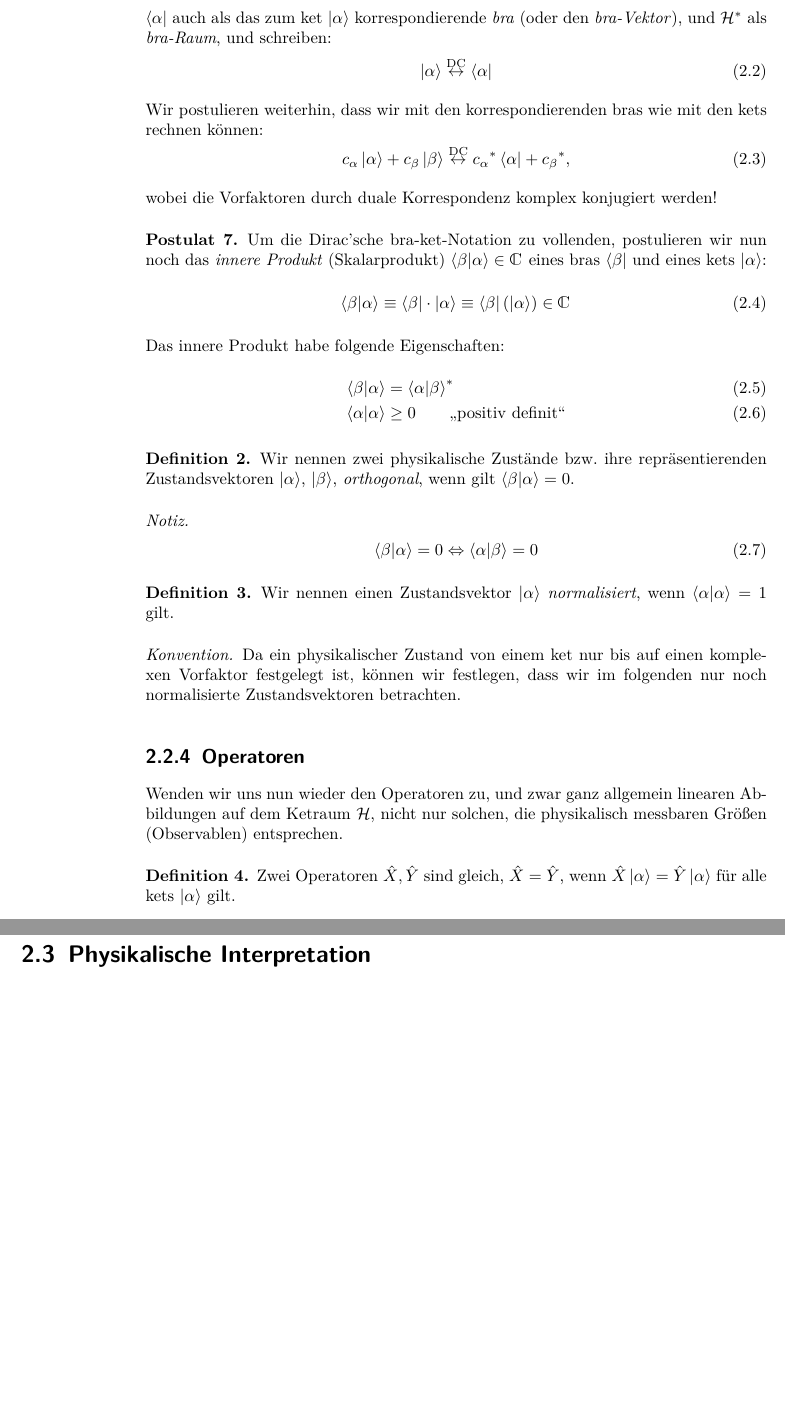
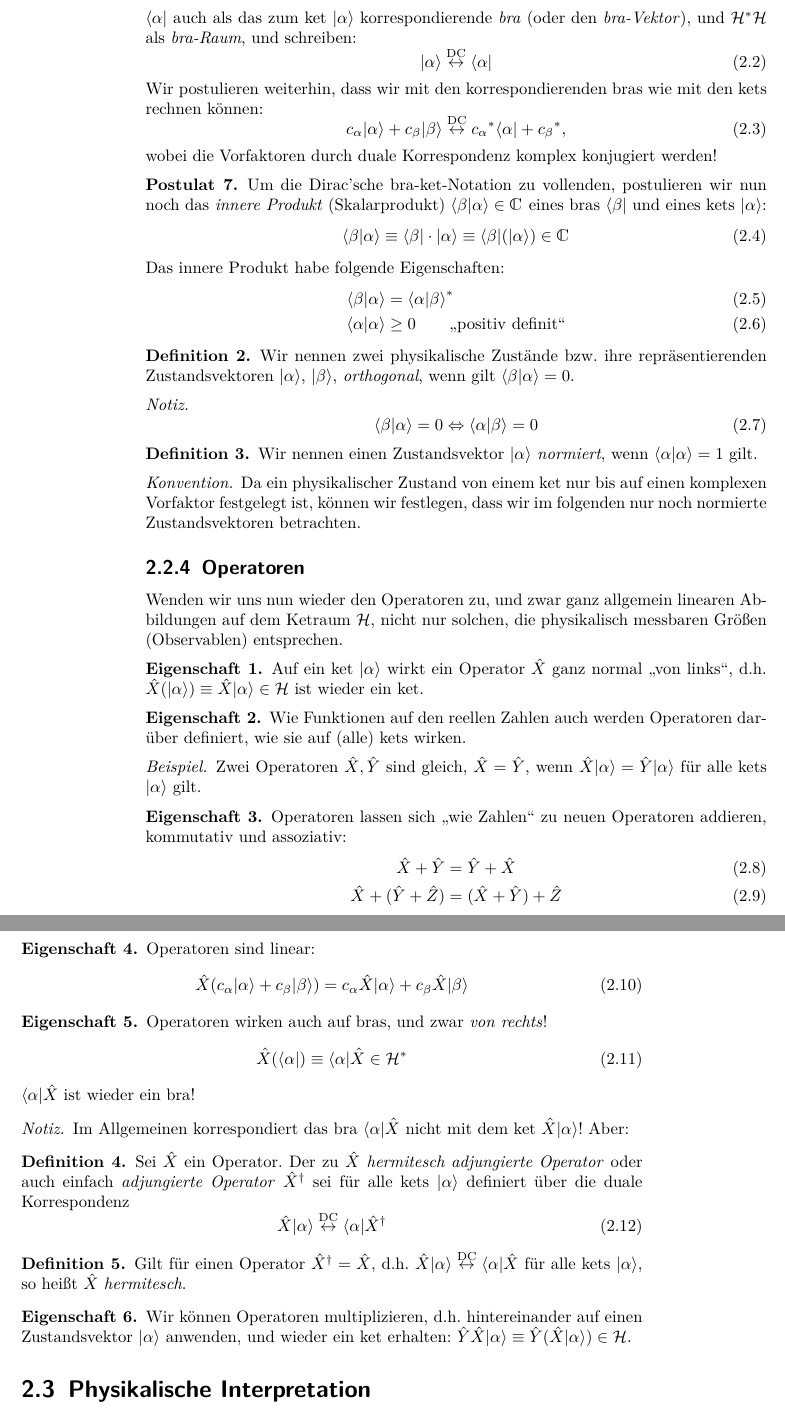
Before and after one commit to or-cas/qm-grundlagen, a LaTeX book (qm-grundlagen.tex, which reads dirac-formalismus.tex, qm-makros.tex, rep-makros.tex): two parts of pages 20 and 21 of 31, joined at a grey line, cut so that both start at the same text, the shorter picture padded with empty space. Compiled offline with pdfLaTeX.

Commit message:
Weiter an Operatoren gearbeitet.

```diff
--- a/dirac-formalismus.tex
+++ b/dirac-formalismus.tex
@@ -105,15 +105,66 @@ Das innere Produkt habe folgende Eigenschaften:
 \end{notiz}
 
 \begin{defn}
- Wir nennen einen Zustandsvektor \keta\ \emph{normalisiert}, wenn $\braket{\alpha | \alpha} = 1$ gilt.
+ Wir nennen einen Zustandsvektor \keta\ \emph{normiert}, wenn $\braket{\alpha | \alpha} = 1$ gilt.
 \end{defn}
 \begin{konv}
- Da ein physikalischer Zustand von einem ket nur bis auf einen komplexen Vorfaktor festgelegt ist, k\"onnen wir festlegen, dass wir im folgenden nur noch normalisierte Zustandsvektoren betrachten.
+ Da ein physikalischer Zustand von einem ket nur bis auf einen komplexen Vorfaktor festgelegt ist, k\"onnen wir festlegen, dass wir im folgenden nur noch normierte Zustandsvektoren betrachten.
 \end{konv}
 
 \subsection{Operatoren}
 Wenden wir uns nun wieder den Operatoren zu, und zwar ganz allgemein linearen Abbildungen auf dem Ketraum \hs, nicht nur solchen, die physikalisch messbaren Gr\"o\ss{}en (Observablen) entsprechen.
 
+\begin{eig}
+Auf ein ket \keta\ wirkt ein Operator \opx\ ganz normal \enquote{von links}, d.h. $\opx(\keta) \equiv \opx \keta \in \hs$ ist wieder ein ket.
+\end{eig}
+
+\begin{eig}
+ Wie Funktionen auf den reellen Zahlen auch werden Operatoren dar\"uber definiert, wie sie auf (alle) kets wirken.
+\end{eig}
+
+\begin{bsp}
+ Zwei Operatoren $\opx, \opy$ sind gleich, $\opx=\opy$, wenn $\opx \keta = \opy \keta$ f\"ur alle kets $\keta$ gilt.
+\end{bsp}
+
+\begin{eig}
+Operatoren lassen sich \enquote{wie Zahlen} zu neuen Operatoren addieren, kommutativ und assoziativ:
+\begin{align}
+\opx + \opy &= \opy + \opx \\
+\opx + (\opy + \op{Z}) &= (\opx + \opy) + \op{Z}
+\end{align}
+\end{eig}
+
+\begin{eig}
+ Operatoren sind linear:
+ \begin{equation}
+  \opx(\ca \keta + \cb \ketb) = \ca \opx \keta + \cb \opx \ketb
+ \end{equation}
+\end{eig}
+
+\begin{eig}
+Operatoren wirken auch auf bras, und zwar \emph{von rechts}!
+\begin{equation}
+\opx(\braa) \equiv \braa \opx \in \ds
+\end{equation}
+$\braa\opx$ ist wieder ein bra!
+\end{eig}
+
+\begin{notiz}
+ Im Allgemeinen korrespondiert das bra $\braa \opx$ nicht mit dem ket $\opx \keta$! Aber:
+\end{notiz}
+
 \begin{defn}
- Zwei Operatoren $\opx, \opy$ sind gleich, $\opx=\opy$, wenn $\opx \keta = \opy \keta$ f\"ur alle kets $\keta$ gilt.
+ Sei \opx\ ein Operator. Der zu \opx\ \emph{hermitesch adjungierte Operator} oder auch einfach \emph{adjungierte Operator} \opxh\ sei f\"ur alle kets \keta\ definiert \"uber die duale Korrespondenz
+ \begin{equation}
+  \opx \keta \dc \braa \opxh
+ \end{equation}
+
 \end{defn}
+
+\begin{defn}
+ Gilt f\"ur einen Operator $\opxh = \opx$, d.h. $\opx \keta \dc \braa \opx$ f\"ur alle kets \keta, so hei\ss{}t \opx\ \emph{hermitesch}.
+\end{defn}
+
+\begin{eig}
+ Wir k\"onnen Operatoren multiplizieren, d.h. hintereinander auf einen Zustandsvektor \keta\ anwenden, und wieder ein ket erhalten: $\opy \opx \keta \equiv \opy ( \opx \keta) \in \hs$.
+\end{eig}
--- a/qm-makros.tex
+++ b/qm-makros.tex
@@ -22,6 +22,14 @@
 % Stern Gerlach apparatus
 \newcommand{\SternGerlach}{\ensuremath{\text{SG}}} \newcommand{\sg}{\SternGerlach}
 
+% Ket
+\let\origket\ket % avoids recursion in renewcommand!
+\renewcommand{\ket}[1]{\ensuremath{{\origket{#1}}}} % reduces space
+
+% Bra
+\let\origbra\bra % avoids recursion in renewcommand!
+\renewcommand{\bra}[1]{\ensuremath{{\origbra{#1}}}} % reduces space
+
 % S_z + state
 \newcommand{\SpinZUpState}{\ensuremath{\ket{+}}} \newcommand{\szus}{\SpinZUpState}
 % S_z - state
@@ -42,19 +50,21 @@
 \newcommand{\SpinZOperator}{\ensuremath{\op{\SpinMagnitude}_z}} \newcommand{\szop}{\SpinZOperator}
 
 % Dualraum
-\newcommand{\DualSpace}[1]{\ensuremath{{#1}^*}} \newcommand{\ds}[1]{\DualSpace{#1}}
+\newcommand{\DualSpace}[1][\HilbertSpace]{\ensuremath{{#1}^*}} \newcommand{\ds}[1][\HilbertSpace]{\DualSpace[#1]}
 
 % Duale Korrespondenz
 \newcommand{\DualCorrespondence}{\ensuremath{\overset{\text{DC}}{\leftrightarrow}}} \newcommand{\dc}{\DualCorrespondence}
 
 % alpha ket
 \newcommand{\AlphaKet}{\ensuremath{\ket{\alpha}}} \newcommand{\keta}{\AlphaKet}
+\newcommand{\AlphaKetCoefficient}{\ensuremath{c_{\alpha}}} \newcommand{\ca}{\AlphaKetCoefficient}
 
 % alpha bra
 \newcommand{\AlphaBra}{\ensuremath{\bra{\alpha}}} \newcommand{\braa}{\AlphaBra}
 
 % beta ket
 \newcommand{\BetaKet}{\ensuremath{\ket{\beta}}} \newcommand{\ketb}{\BetaKet}
+\newcommand{\BetaKetCoefficient}{\ensuremath{c_{\beta}}} \newcommand{\cb}{\BetaKetCoefficient}
 
 % beta bra
 \newcommand{\BetaBra}{\ensuremath{\bra{\beta}}} \newcommand{\brab}{\BetaBra}
--- a/rep-makros.tex
+++ b/rep-makros.tex
@@ -5,6 +5,7 @@
 
 \theoremstyle{definition}
 \newtheorem{defn}{Definition}
+\newtheorem{eig}{Eigenschaft}
 \newtheorem{post}{Postulat}
 \newtheorem{frage}{Frage}
 \newtheorem*{obs}{Beobachtung}
```
Also changed, not shown: qm-grundlagen.pdf, dirac-formalismus.tex (2 more changed lines), qm-makros.tex (14 more changed lines), 2 other files.
